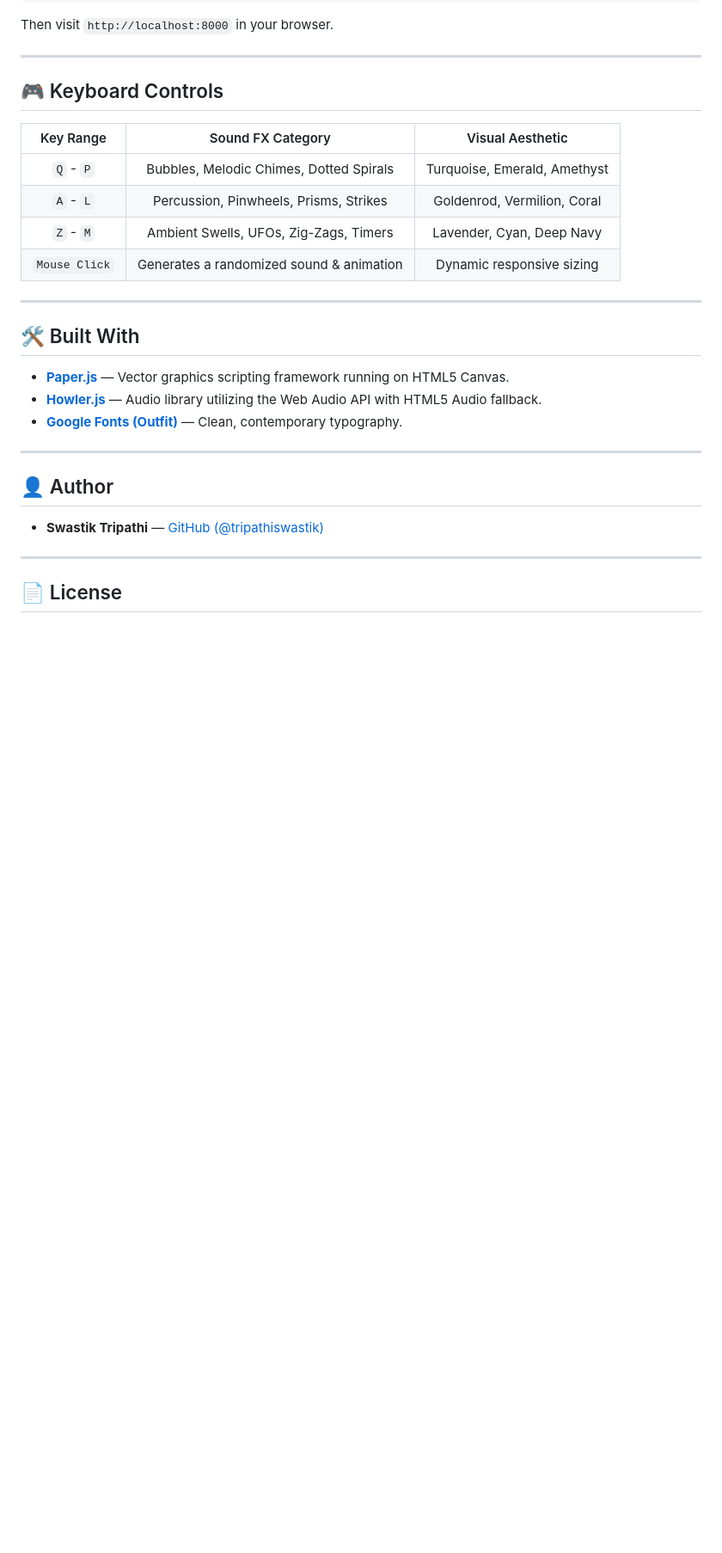
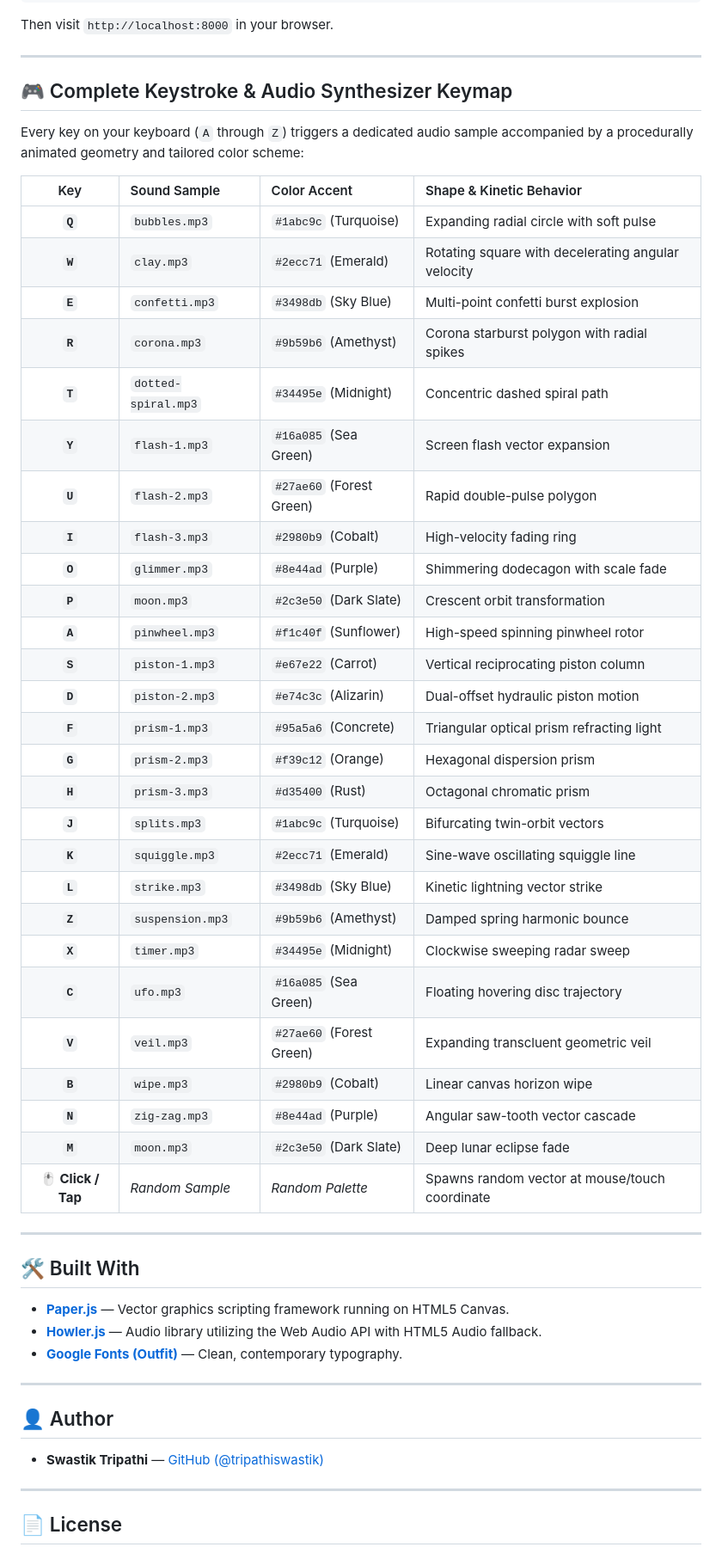
Before and after one commit to tripathiswastik/Vector-Graphics-Scripting, a Markdown page: README.md, the part around one of its changes. Shown at 86% size. Drawn GitHub-style; blank space fills up the shorter version.

Commit message:
docs: add GitHub Pages demo badge and full 26-key visual audio matrix

```diff
--- a/README.md
+++ b/README.md
@@ -68,14 +71,39 @@ Then visit `http://localhost:8000` in your browser.
 
 ---
 
-## 🎮 Keyboard Controls
+## 🎮 Complete Keystroke & Audio Synthesizer Keymap
 
-| Key Range | Sound FX Category | Visual Aesthetic |
-| :---: | :---: | :---: |
-| `Q` - `P` | Bubbles, Melodic Chimes, Dotted Spirals | Turquoise, Emerald, Amethyst |
-| `A` - `L` | Percussion, Pinwheels, Prisms, Strikes | Goldenrod, Vermilion, Coral |
-| `Z` - `M` | Ambient Swells, UFOs, Zig-Zags, Timers | Lavender, Cyan, Deep Navy |
-| `Mouse Click` | Generates a randomized sound & animation | Dynamic responsive sizing |
+Every key on your keyboard (`A` through `Z`) triggers a dedicated audio sample accompanied by a procedurally animated geometry and tailored color scheme:
+
+| Key | Sound Sample | Color Accent | Shape & Kinetic Behavior |
+| :---: | :--- | :--- | :--- |
+| **`Q`** | `bubbles.mp3` | `#1abc9c` (Turquoise) | Expanding radial circle with soft pulse |
+| **`W`** | `clay.mp3` | `#2ecc71` (Emerald) | Rotating square with decelerating angular velocity |
+| **`E`** | `confetti.mp3` | `#3498db` (Sky Blue) | Multi-point confetti burst explosion |
+| **`R`** | `corona.mp3` | `#9b59b6` (Amethyst) | Corona starburst polygon with radial spikes |
+| **`T`** | `dotted-spiral.mp3` | `#34495e` (Midnight) | Concentric dashed spiral path |
+| **`Y`** | `flash-1.mp3` | `#16a085` (Sea Green) | Screen flash vector expansion |
+| **`U`** | `flash-2.mp3` | `#27ae60` (Forest Green)| Rapid double-pulse polygon |
+| **`I`** | `flash-3.mp3` | `#2980b9` (Cobalt) | High-velocity fading ring |
+| **`O`** | `glimmer.mp3` | `#8e44ad` (Purple) | Shimmering dodecagon with scale fade |
+| **`P`** | `moon.mp3` | `#2c3e50` (Dark Slate) | Crescent orbit transformation |
+| **`A`** | `pinwheel.mp3` | `#f1c40f` (Sunflower) | High-speed spinning pinwheel rotor |
+| **`S`** | `piston-1.mp3` | `#e67e22` (Carrot) | Vertical reciprocating piston column |
+| **`D`** | `piston-2.mp3` | `#e74c3c` (Alizarin) | Dual-offset hydraulic piston motion |
+| **`F`** | `prism-1.mp3` | `#95a5a6` (Concrete) | Triangular optical prism refracting light |
+| **`G`** | `prism-2.mp3` | `#f39c12` (Orange) | Hexagonal dispersion prism |
+| **`H`** | `prism-3.mp3` | `#d35400` (Rust) | Octagonal chromatic prism |
+| **`J`** | `splits.mp3` | `#1abc9c` (Turquoise) | Bifurcating twin-orbit vectors |
+| **`K`** | `squiggle.mp3` | `#2ecc71` (Emerald) | Sine-wave oscillating squiggle line |
+| **`L`** | `strike.mp3` | `#3498db` (Sky Blue) | Kinetic lightning vector strike |
+| **`Z`** | `suspension.mp3` | `#9b59b6` (Amethyst) | Damped spring harmonic bounce |
+| **`X`** | `timer.mp3` | `#34495e` (Midnight) | Clockwise sweeping radar sweep |
+| **`C`** | `ufo.mp3` | `#16a085` (Sea Green) | Floating hovering disc trajectory |
+| **`V`** | `veil.mp3` | `#27ae60` (Forest Green)| Expanding transcluent geometric veil |
+| **`B`** | `wipe.mp3` | `#2980b9` (Cobalt) | Linear canvas horizon wipe |
+| **`N`** | `zig-zag.mp3` | `#8e44ad` (Purple) | Angular saw-tooth vector cascade |
+| **`M`** | `moon.mp3` | `#2c3e50` (Dark Slate) | Deep lunar eclipse fade |
+| **🖱️ Click / Tap** | *Random Sample* | *Random Palette* | Spawns random vector at mouse/touch coordinate |
 
 ---
 
```
Also changed, not shown: other parts of README.md (+3 -0 lines).
